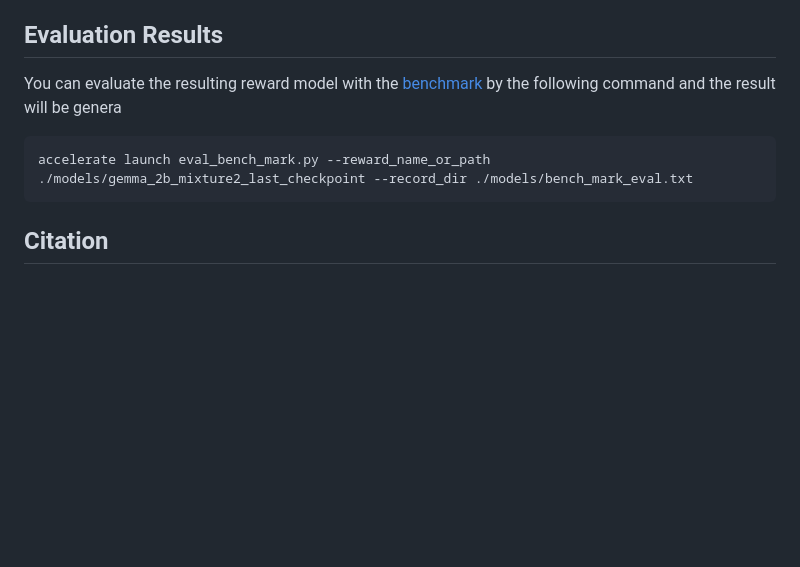
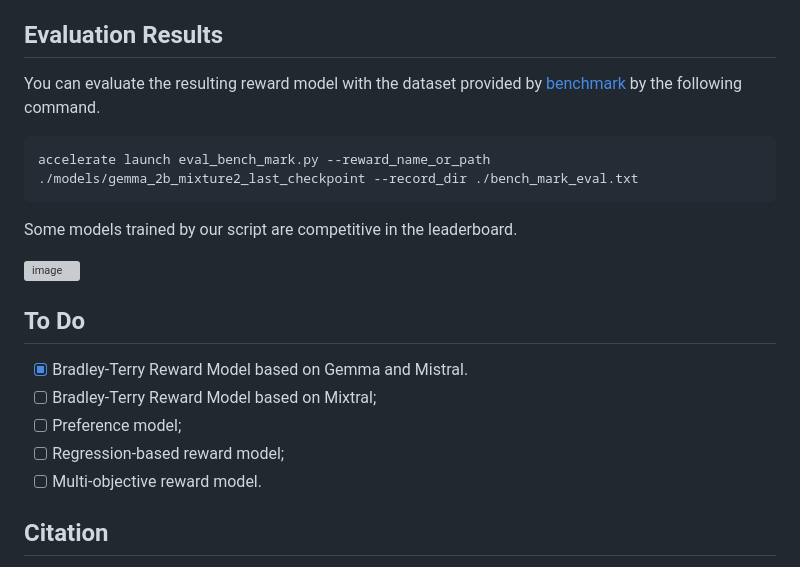
Before and after one commit to RLHFlow/RLHF-Reward-Modeling, a Markdown page: README.md, the part around the change. Drawn GitHub-style; blank space fills up the shorter version; grey boxes are pictures that could not be loaded.

````diff
--- a/README.md
+++ b/README.md
@@ -121,11 +121,24 @@ accelerate launch rm.py --model_name google/gemma-2b-it --max_length 4096 --trai
 
 ## Evaluation Results
 
-You can evaluate the resulting reward model with the [benchmark](https://huggingface.co/datasets/allenai/reward-bench) by the following command and the result will be genera
+You can evaluate the resulting reward model with the dataset provided by [benchmark](https://huggingface.co/datasets/allenai/reward-bench) by the following command.
 
 ```shell
-accelerate launch eval_bench_mark.py --reward_name_or_path ./models/gemma_2b_mixture2_last_checkpoint --record_dir ./models/bench_mark_eval.txt
+accelerate launch eval_bench_mark.py --reward_name_or_path ./models/gemma_2b_mixture2_last_checkpoint --record_dir ./bench_mark_eval.txt
 ```
+
+Some models trained by our script are competitive in the leaderboard.
+
+![image](https://github.com/WeiXiongUST/RLHF-Reward-Modeling/assets/90632760/49f1663d-4dbb-4513-80cb-3fab00f6f955)
+
+
+## To Do
+
+- [x]  Bradley-Terry Reward Model based on Gemma and Mistral.
+- [ ]  Bradley-Terry Reward Model based on Mixtral;
+- [ ]  Preference model;
+- [ ]  Regression-based reward model;
+- [ ]  Multi-objective reward model.
 
 ## Citation
 
````
